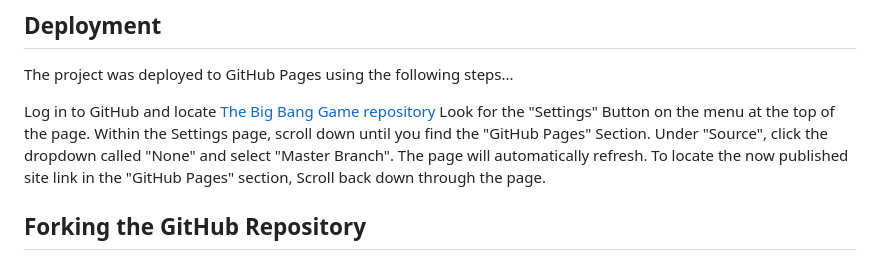
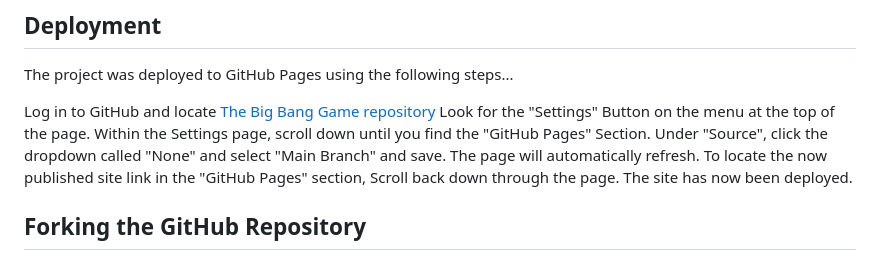
Before and after one commit to nomeski80/big-bang-game, a Markdown page: README.md, the part around the change printed below. Rendered like a GitHub page.

```diff
--- a/README.md
+++ b/README.md
@@ -83,9 +83,10 @@ The project was deployed to GitHub Pages using the following steps...
 Log in to GitHub and locate [The Big Bang Game repository](https://nomeski80.github.io/big-bang-game/)
 Look for the "Settings" Button on the menu at the top of the page.
 Within the Settings page, scroll down until you find the "GitHub Pages" Section.
-Under "Source", click the dropdown called "None" and select "Master Branch".
+Under "Source", click the dropdown called "None" and select "Main Branch" and save.
 The page will automatically refresh.
 To locate the now published site link in the "GitHub Pages" section, Scroll back down through the page.
+The site has now been deployed.
 
 ## Forking the GitHub Repository
 To make a copy of this repository to edit and view yourself without affecting the original repository, you can use fork the GitHub Repository
```
Also changed, not shown: other parts of README.md (+4 -4 lines), assets/images/homepage-two.png (added), assets/images/responsive-two.png (added).
